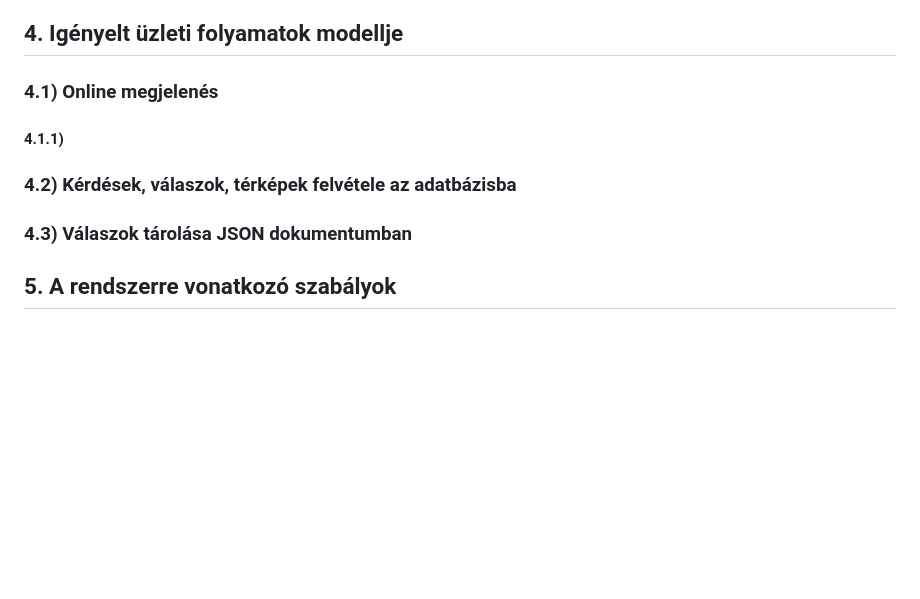
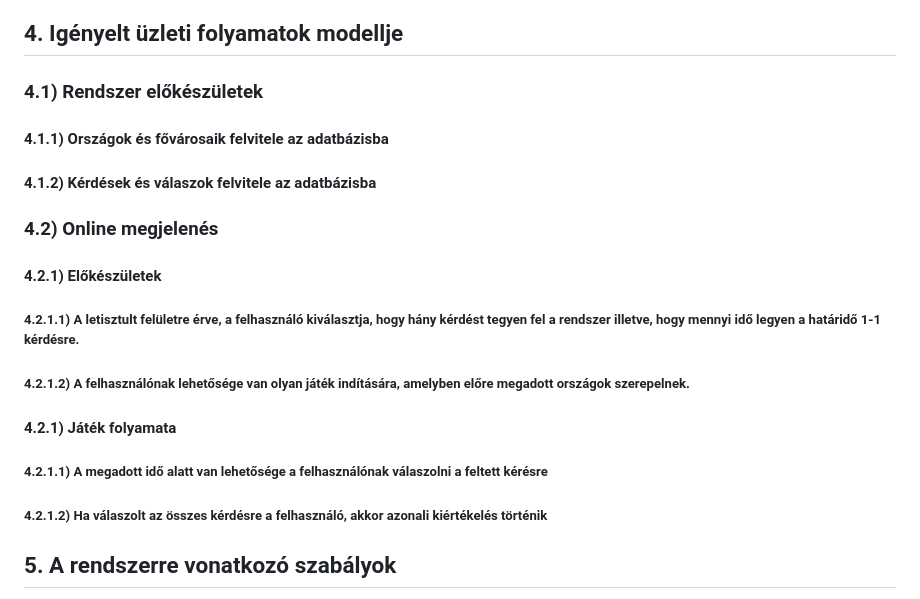
Before and after one commit to rozsakitti/SZFM_MiniProject, a Markdown page: kövspec.md, the part around the change. Drawn GitHub-style; blank space fills up the shorter version.

Commit message:
kövspec 4.pontja kész

```diff
--- a/kövspec.md
+++ b/kövspec.md
@@ -22,10 +22,16 @@ Célunk egy olyan szoftver létrehozása, amely segít megismerni európa orszá
 #### 3.3.1) Sajnos előfordul, hogy jó pár tanulónak nem úgy sikerül az első számonkérés mint azt ő elképzelte. Ilyenkor az oktatók javító lehetőséget szoktak biztosítani, amelynek a folyamata ugyanaz mint a 3.pontban végig tárgyaltak(csak valamennyivel kevesebb papírlapra van szükség).
 
 ## 4. Igényelt üzleti folyamatok modellje
-### 4.1) Online megjelenés
-#### 4.1.1)
-### 4.2) Kérdések, válaszok, térképek felvétele az adatbázisba
-### 4.3) Válaszok tárolása JSON dokumentumban
+### 4.1) Rendszer előkészületek
+#### 4.1.1) Országok és fővárosaik felvitele az adatbázisba
+#### 4.1.2) Kérdések és válaszok felvitele az adatbázisba
+### 4.2) Online megjelenés
+#### 4.2.1) Előkészületek
+##### 4.2.1.1) A letisztult felületre érve, a felhasználó kiválasztja, hogy hány kérdést tegyen fel a rendszer illetve, hogy mennyi idő legyen a határidő 1-1 kérdésre.
+##### 4.2.1.2) A felhasználónak lehetősége van olyan játék indítására, amelyben előre megadott országok szerepelnek.
+#### 4.2.1) Játék folyamata
+##### 4.2.1.1) A megadott idő alatt van lehetősége a felhasználónak válaszolni a feltett kérésre
+##### 4.2.1.2) Ha válaszolt az összes kérdésre a felhasználó, akkor azonali kiértékelés történik
 
 ## 5. A rendszerre vonatkozó szabályok
 A webes felület szabványos eszközökkel készüljön, html/css/javascript + python. Illetve minden esetben 4 válasz lehetőség, melyek közül csak és kizárólag 1 lesz helyes.
```
